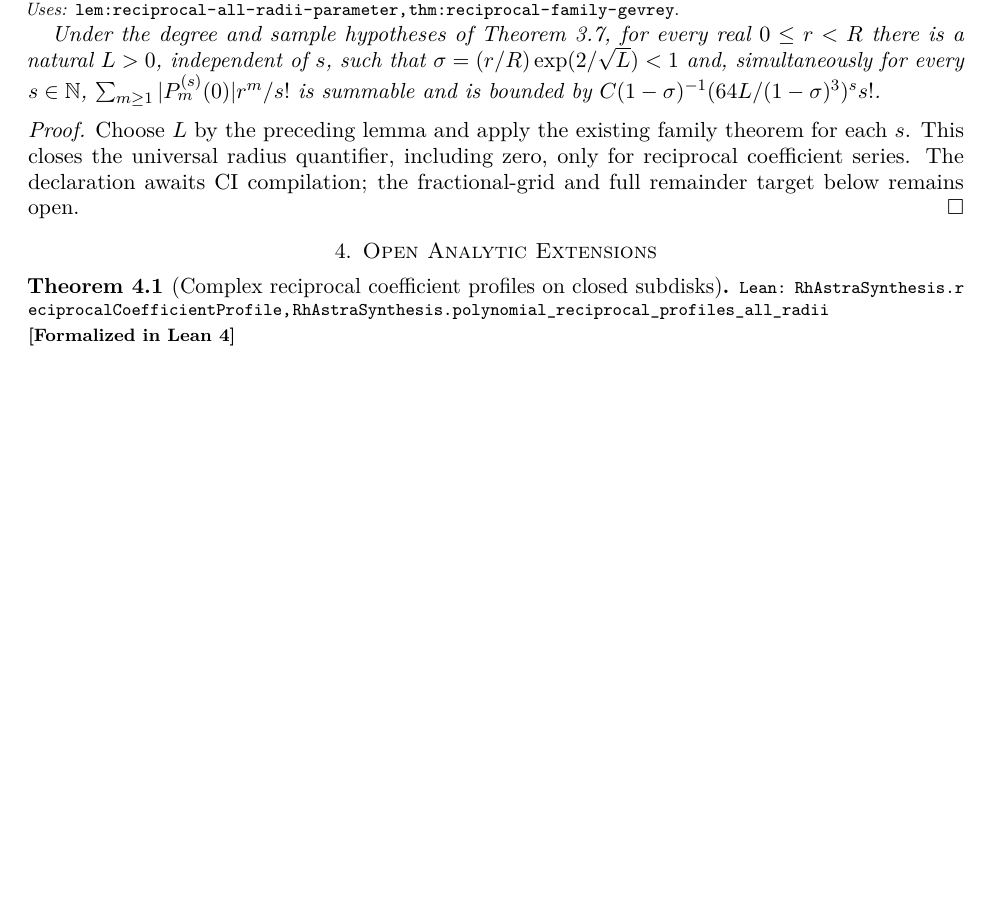
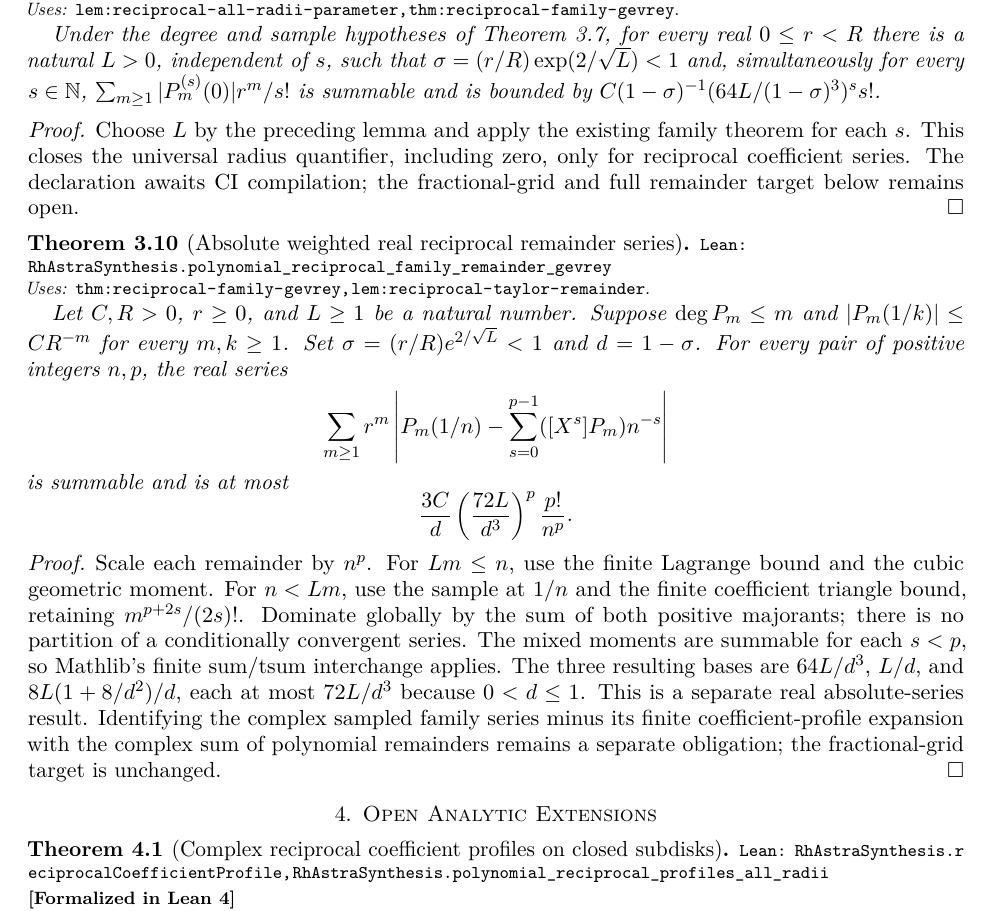
Before and after one commit to vinicius-pi/212-Mathematics, a LaTeX paper (blueprint/src/print.tex, which reads blueprint/src/content.tex): part of page 7 of 9, cut so that both start at the same text, the shorter picture padded with empty space. Compiled offline with pdfLaTeX.

Commit message:
feat: sum reciprocal family Taylor remainders with uniform Gevrey bound

```diff
--- a/blueprint/src/content.tex
+++ b/blueprint/src/content.tex
@@ -353,6 +353,39 @@ only for reciprocal coefficient series. The declaration awaits CI compilation;
 the fractional-grid and full remainder target below remains open.
 \end{proof}
 
+\begin{theorem}[Absolute weighted real reciprocal remainder series]
+\label{thm:reciprocal-absolute-remainder-series}
+\lean{RhAstraSynthesis.polynomial_reciprocal_family_remainder_gevrey}
+\uses{thm:reciprocal-family-gevrey, lem:reciprocal-taylor-remainder}
+Let $C,R>0$, $r\ge0$, and $L\ge1$ be a natural number. Suppose
+$\deg P_m\le m$ and $|P_m(1/k)|\le C R^{-m}$ for every $m,k\ge1$.
+Set $\sigma=(r/R)e^{2/\sqrt L}<1$ and $d=1-\sigma$.
+For every pair of positive integers $n,p$, the real series
+\[
+ \sum_{m\ge1}r^m\left|P_m(1/n)-
+   \sum_{s=0}^{p-1}([X^s]P_m)n^{-s}\right|
+\]
+is summable and is at most
+\[
+ \frac{3C}{d}\left(\frac{72L}{d^3}\right)^p\frac{p!}{n^p}.
+\]
+\end{theorem}
+\begin{proof}
+Scale each remainder by $n^p$. For $Lm\le n$, use the finite
+Lagrange bound and the cubic geometric moment. For $n<Lm$, use the
+sample at $1/n$ and the finite coefficient triangle bound, retaining
+$m^{p+2s}/(2s)!$. Dominate globally by the sum of both positive
+majorants; there is no partition of a conditionally convergent series.
+The mixed moments are summable for each $s<p$, so Mathlib's finite
+sum/tsum interchange applies. The three resulting bases are
+$64L/d^3$, $L/d$, and $8L(1+8/d^2)/d$, each at most $72L/d^3$
+because $0<d\le1$.
+This is a separate real absolute-series result. Identifying the complex
+sampled family series minus its finite coefficient-profile expansion
+with the complex sum of polynomial remainders remains a separate obligation;
+the fractional-grid target is unchanged.
+\end{proof}
+
 \section{Open Analytic Extensions}
 \begin{theorem}[Complex reciprocal coefficient profiles on closed subdisks]
 \label{thm:reciprocal-complex-profiles}
```
Also changed, not shown: blueprint/src/print.pdf, 5 other files.
